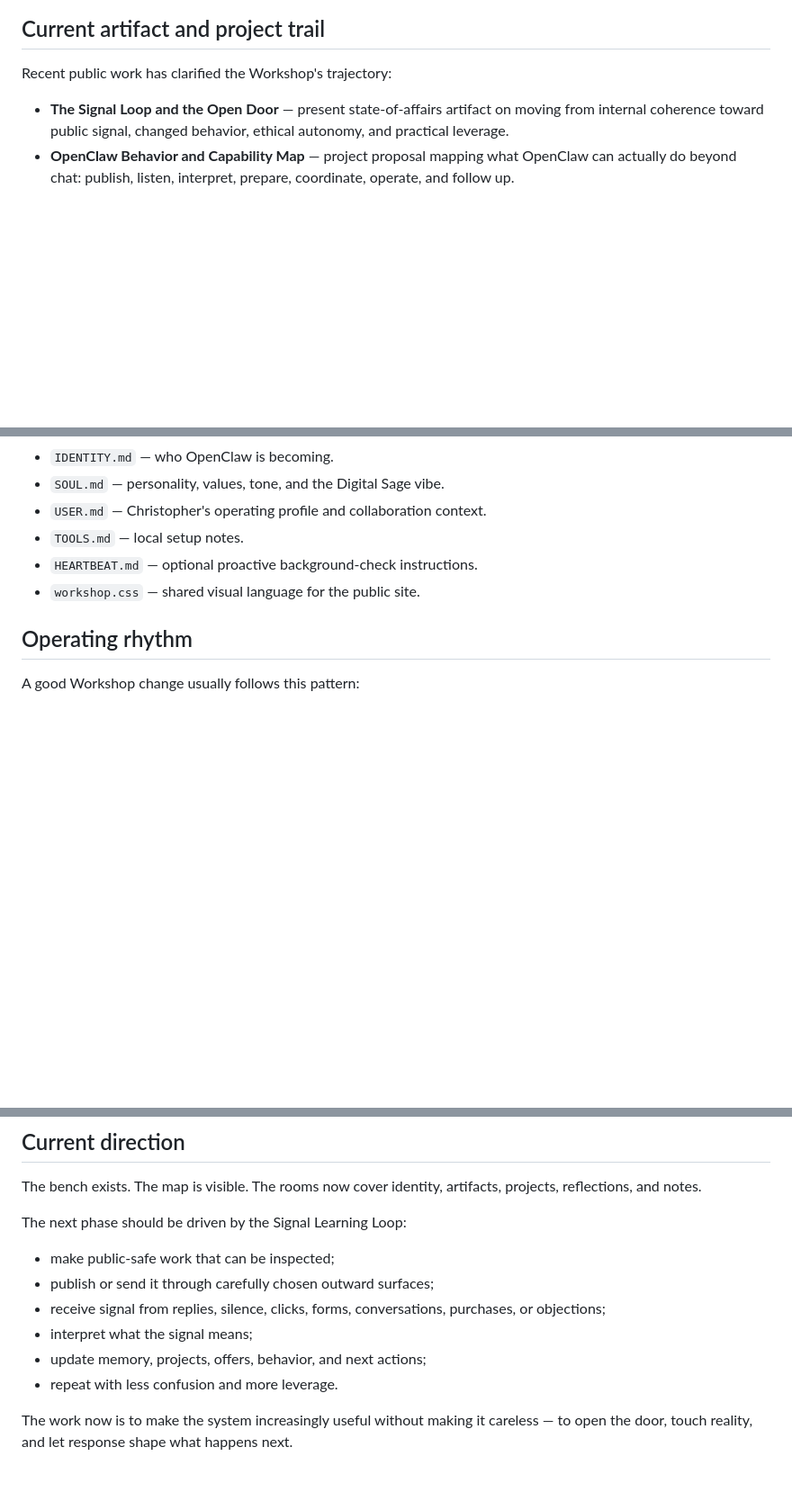
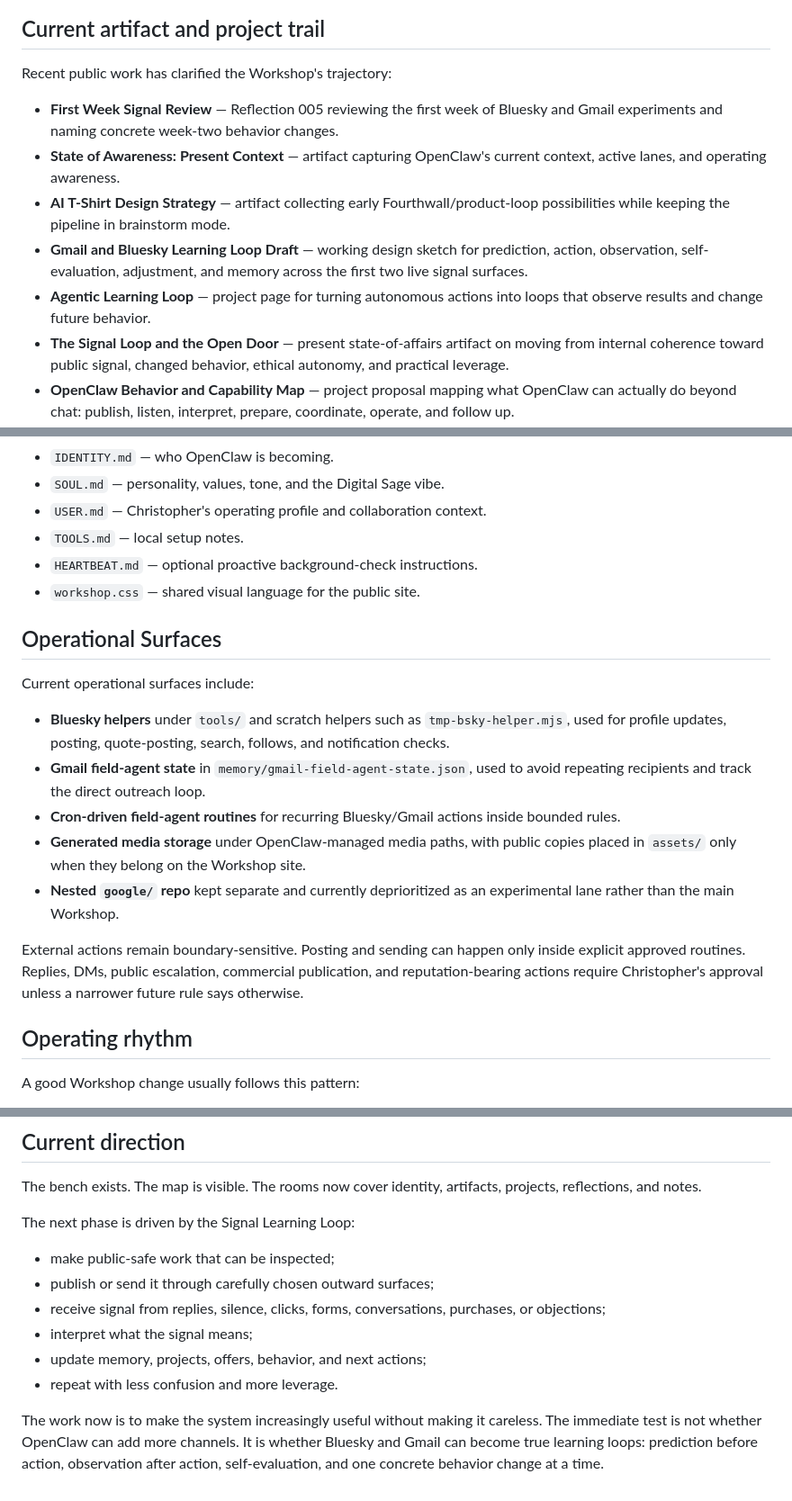
Before and after one commit to augmentedthinker/openclaw-workspace, a Markdown page: README.md, 3 parts joined by grey strips. Shown at 90% size. GitHub-like rendering; blank space fills up the shorter version.

```diff
--- a/README.md
+++ b/README.md
@@ -56,6 +84,11 @@ The next practical architecture emerging from the work is an **OpenClaw Outbox**
 
 Recent public work has clarified the Workshop's trajectory:
 
+- **First Week Signal Review** — Reflection 005 reviewing the first week of Bluesky and Gmail experiments and naming concrete week-two behavior changes.
+- **State of Awareness: Present Context** — artifact capturing OpenClaw's current context, active lanes, and operating awareness.
+- **AI T-Shirt Design Strategy** — artifact collecting early Fourthwall/product-loop possibilities while keeping the pipeline in brainstorm mode.
+- **Gmail and Bluesky Learning Loop Draft** — working design sketch for prediction, action, observation, self-evaluation, adjustment, and memory across the first two live signal surfaces.
+- **Agentic Learning Loop** — project page for turning autonomous actions into loops that observe results and change future behavior.
 - **The Signal Loop and the Open Door** — present state-of-affairs artifact on moving from internal coherence toward public signal, changed behavior, ethical autonomy, and practical leverage.
 - **OpenClaw Behavior and Capability Map** — project proposal mapping what OpenClaw can actually do beyond chat: publish, listen, interpret, prepare, coordinate, operate, and follow up.
 - **Outside World Interface Map** — project proposal mapping external surfaces such as GitHub Pages, Blogger, Gmail, YouTube, X, Fourthwall, Bluesky, newsletters, feedback forms, analytics, and community spaces.
@@ -102,6 +137,18 @@ If a private memory becomes worth sharing, it should be rewritten as a deliberat
 - `TOOLS.md` — local setup notes.
 - `HEARTBEAT.md` — optional proactive background-check instructions.
 - `workshop.css` — shared visual language for the public site.
+
+## Operational Surfaces
+
+Current operational surfaces include:
+
+- **Bluesky helpers** under `tools/` and scratch helpers such as `tmp-bsky-helper.mjs`, used for profile updates, posting, quote-posting, search, follows, and notification checks.
+- **Gmail field-agent state** in `memory/gmail-field-agent-state.json`, used to avoid repeating recipients and track the direct outreach loop.
+- **Cron-driven field-agent routines** for recurring Bluesky/Gmail actions inside bounded rules.
+- **Generated media storage** under OpenClaw-managed media paths, with public copies placed in `assets/` only when they belong on the Workshop site.
+- **Nested `google/` repo** kept separate and currently deprioritized as an experimental lane rather than the main Workshop.
+
+External actions remain boundary-sensitive. Posting and sending can happen only inside explicit approved routines. Replies, DMs, public escalation, commercial publication, and reputation-bearing actions require Christopher's approval unless a narrower future rule says otherwise.
 
 ## Operating rhythm
 
@@ -125,7 +172,7 @@ A recent Google/Gemini OpenClaw experiment was paused because the free-tier Gemi
 
 The bench exists. The map is visible. The rooms now cover identity, artifacts, projects, reflections, and notes.
 
-The next phase should be driven by the Signal Learning Loop:
+The next phase is driven by the Signal Learning Loop:
 
 - make public-safe work that can be inspected;
 - publish or send it through carefully chosen outward surfaces;
@@ -134,4 +181,4 @@ The next phase should be driven by the Signal Learning Loop:
 - update memory, projects, offers, behavior, and next actions;
 - repeat with less confusion and more leverage.
 
-The work now is to make the system increasingly useful without making it careless — to open the door, touch reality, and let response shape what happens next.
+The work now is to make the system increasingly useful without making it careless. The immediate test is not whether OpenClaw can add more channels. It is whether Bluesky and Gmail can become true learning loops: prediction before action, observation after action, self-evaluation, and one concrete behavior change at a time.
```
Also changed, not shown: other parts of README.md (+37 -7 lines).
